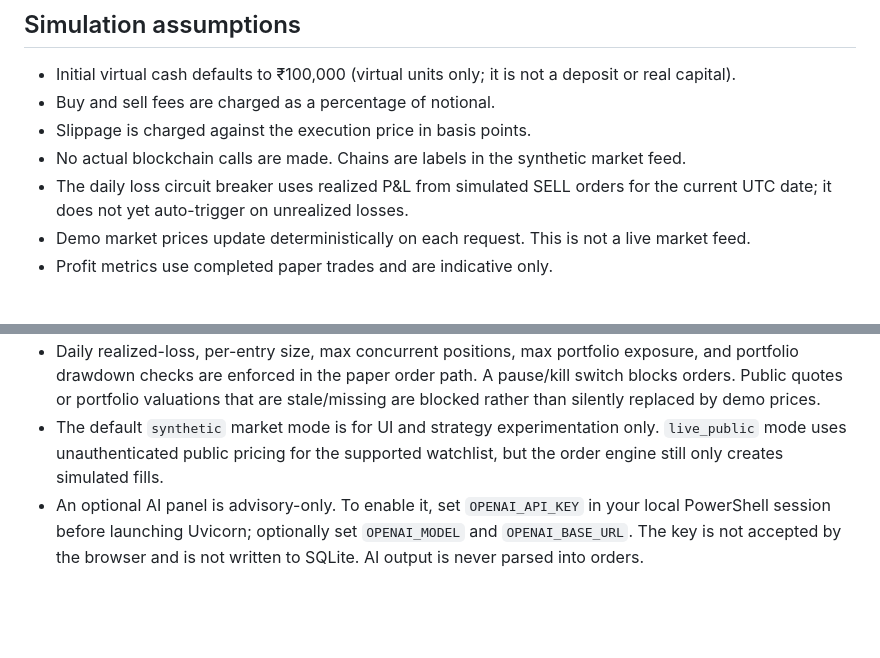
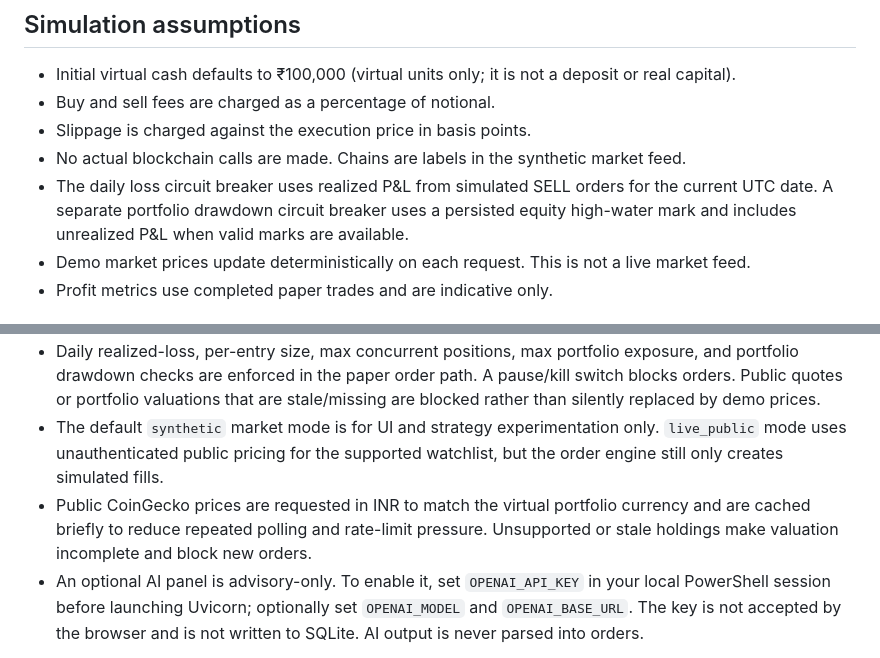
Before and after one commit to aleenz1102/multichain-paper-agent, a Markdown page: README.md, 2 parts joined by grey strips. Drawn GitHub-style; blank space fills up the shorter version.

Commit message:
Update risk and INR market-data documentation

```diff
--- a/README.md
+++ b/README.md
@@ -54,7 +54,7 @@ Open http://localhost:8000
 - Buy and sell fees are charged as a percentage of notional.
 - Slippage is charged against the execution price in basis points.
 - No actual blockchain calls are made. Chains are labels in the synthetic market feed.
-- The daily loss circuit breaker uses realized P&L from simulated SELL orders for the current UTC date; it does not yet auto-trigger on unrealized losses.
+- The daily loss circuit breaker uses realized P&L from simulated SELL orders for the current UTC date. A separate portfolio drawdown circuit breaker uses a persisted equity high-water mark and includes unrealized P&L when valid marks are available.
 - Demo market prices update deterministically on each request. This is not a live market feed.
 - Profit metrics use completed paper trades and are indicative only.
 
@@ -91,6 +91,7 @@ Do not overwrite your existing `paper_agent.db` when checking out a development
 - Keep Uvicorn at one worker while using the in-process scheduler. Multiple workers/processes can each start their own scheduler; this build is not a distributed scheduler.
 - Daily realized-loss, per-entry size, max concurrent positions, max portfolio exposure, and portfolio drawdown checks are enforced in the paper order path. A pause/kill switch blocks orders. Public quotes or portfolio valuations that are stale/missing are blocked rather than silently replaced by demo prices.
 - The default `synthetic` market mode is for UI and strategy experimentation only. `live_public` mode uses unauthenticated public pricing for the supported watchlist, but the order engine still only creates simulated fills.
+- Public CoinGecko prices are requested in INR to match the virtual portfolio currency and are cached briefly to reduce repeated polling and rate-limit pressure. Unsupported or stale holdings make valuation incomplete and block new orders.
 - An optional AI panel is advisory-only. To enable it, set `OPENAI_API_KEY` in your local PowerShell session before launching Uvicorn; optionally set `OPENAI_MODEL` and `OPENAI_BASE_URL`. The key is not accepted by the browser and is not written to SQLite. AI output is never parsed into orders.
 
 Example (current PowerShell session only; the key is not saved permanently):
```
